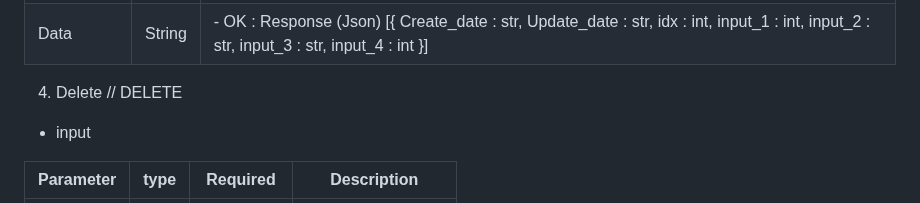
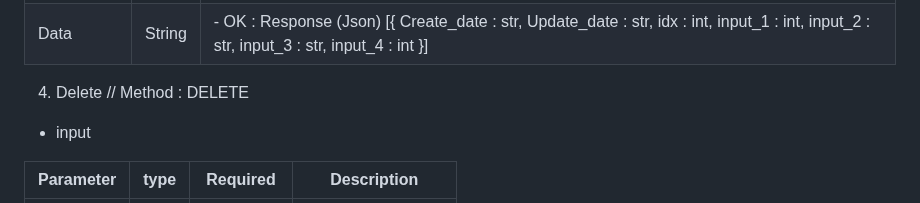
Before and after one commit to dnrwn/restapi_song, a Markdown page: requirements.md, the part around the change. GitHub-like rendering.

```diff
--- a/requirements.md
+++ b/requirements.md
@@ -57,7 +57,7 @@ Result ok 수정 필요 -> PASS
 | Message     | String | - NG : Exception Message                                                                                                                                                                      |
 | Data        | String | - OK : Response (Json) </br> [{</br> Create_date : str, </br> Update_date : str, </br> idx : int, </br> input_1 : int, </br> input_2 : str, </br> input_3 : str, </br> input_4 : int </br> }] |
 
-4. Delete // DELETE
+4. Delete // Method : DELETE
 - input
 
 | Parameter | type |Required| Description   |
```
